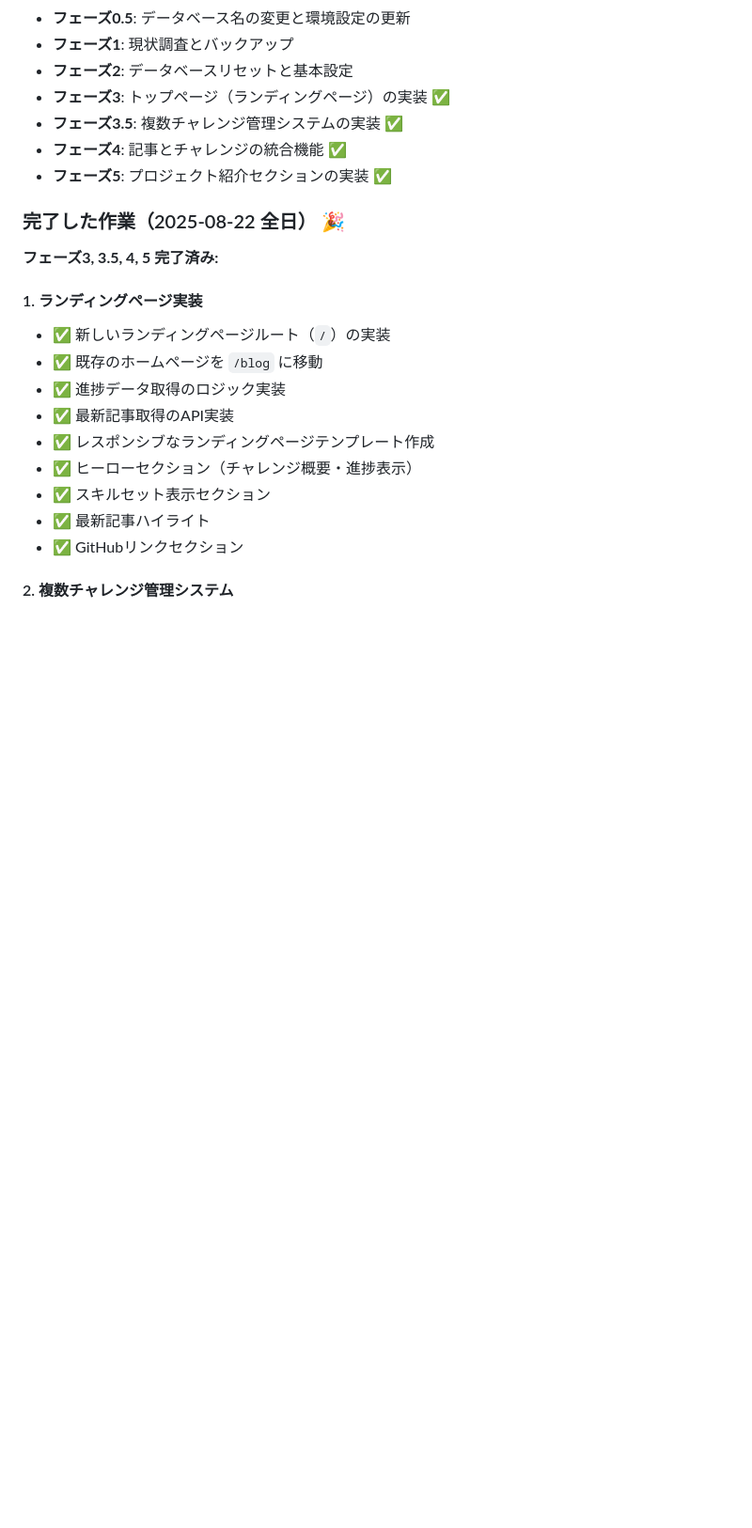
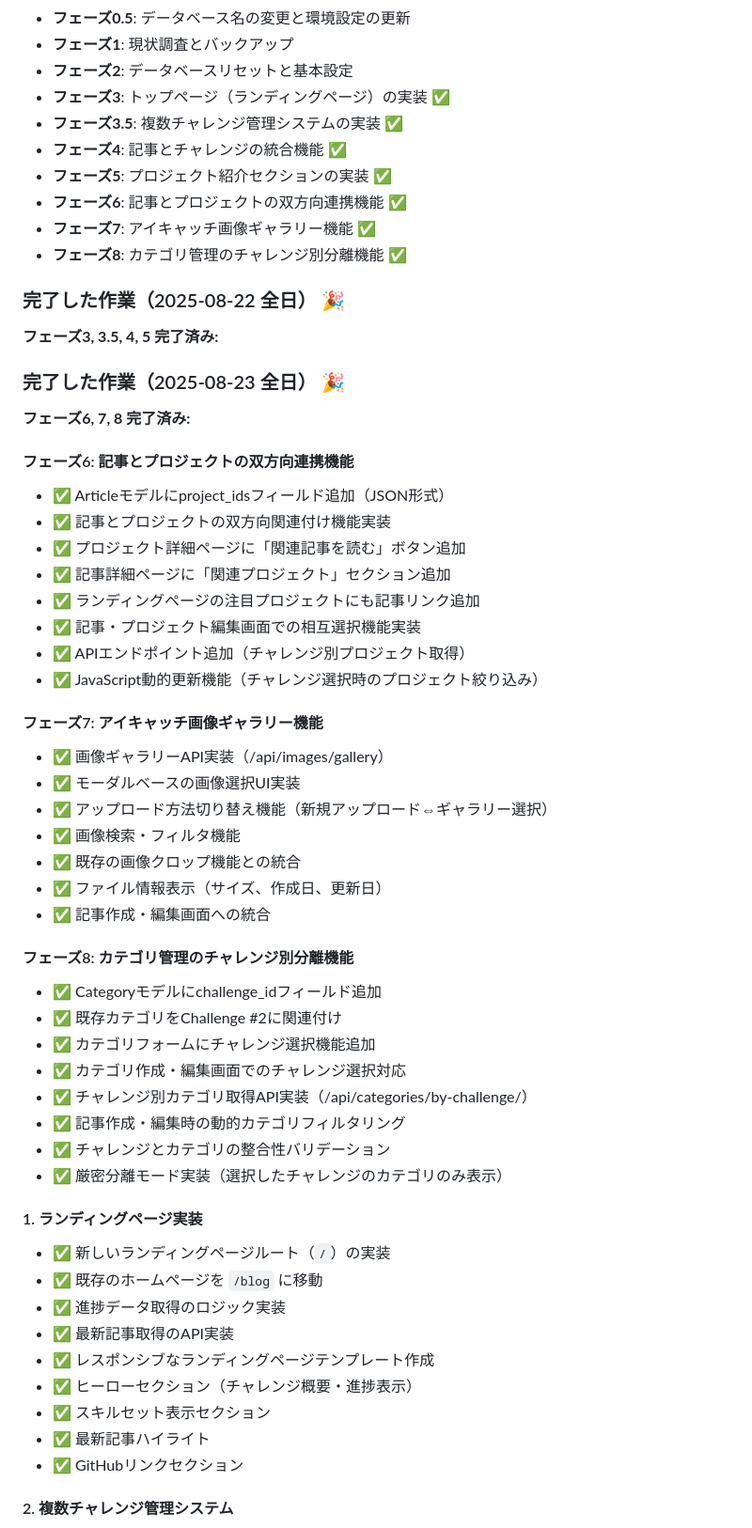
Before and after one commit to miyakawa2449/portfolio, a Markdown page: WORK_STATUS.md, the part around one of its changes. Shown at 94% size. GitHub-like rendering; blank space fills up the shorter version.

```diff
--- a/WORK_STATUS.md
+++ b/WORK_STATUS.md
@@ -11,9 +11,44 @@
 - **フェーズ3.5**: 複数チャレンジ管理システムの実装 ✅
 - **フェーズ4**: 記事とチャレンジの統合機能 ✅
 - **フェーズ5**: プロジェクト紹介セクションの実装 ✅
+- **フェーズ6**: 記事とプロジェクトの双方向連携機能 ✅
+- **フェーズ7**: アイキャッチ画像ギャラリー機能 ✅
+- **フェーズ8**: カテゴリ管理のチャレンジ別分離機能 ✅
 
 ### 完了した作業（2025-08-22 全日） 🎉
 **フェーズ3, 3.5, 4, 5 完了済み:**
+
+### 完了した作業（2025-08-23 全日） 🎉
+**フェーズ6, 7, 8 完了済み:**
+
+#### フェーズ6: 記事とプロジェクトの双方向連携機能
+- ✅ Articleモデルにproject_idsフィールド追加（JSON形式）
+- ✅ 記事とプロジェクトの双方向関連付け機能実装
+- ✅ プロジェクト詳細ページに「関連記事を読む」ボタン追加
+- ✅ 記事詳細ページに「関連プロジェクト」セクション追加
+- ✅ ランディングページの注目プロジェクトにも記事リンク追加
+- ✅ 記事・プロジェクト編集画面での相互選択機能実装
+- ✅ APIエンドポイント追加（チャレンジ別プロジェクト取得）
+- ✅ JavaScript動的更新機能（チャレンジ選択時のプロジェクト絞り込み）
+
+#### フェーズ7: アイキャッチ画像ギャラリー機能
+- ✅ 画像ギャラリーAPI実装（/api/images/gallery）
+- ✅ モーダルベースの画像選択UI実装
+- ✅ アップロード方法切り替え機能（新規アップロード⇔ギャラリー選択）
+- ✅ 画像検索・フィルタ機能
+- ✅ 既存の画像クロップ機能との統合
+- ✅ ファイル情報表示（サイズ、作成日、更新日）
+- ✅ 記事作成・編集画面への統合
+
+#### フェーズ8: カテゴリ管理のチャレンジ別分離機能
+- ✅ Categoryモデルにchallenge_idフィールド追加
+- ✅ 既存カテゴリをChallenge #2に関連付け
+- ✅ カテゴリフォームにチャレンジ選択機能追加
+- ✅ カテゴリ作成・編集画面でのチャレンジ選択対応
+- ✅ チャレンジ別カテゴリ取得API実装（/api/categories/by-challenge/<id>）
+- ✅ 記事作成・編集時の動的カテゴリフィルタリング
+- ✅ チャレンジとカテゴリの整合性バリデーション
+- ✅ 厳密分離モード実装（選択したチャレンジのカテゴリのみ表示）
 
 #### 1. ランディングページ実装
 - ✅ 新しいランディングページルート（`/`）の実装
```
Also changed, not shown: other parts of WORK_STATUS.md (+79 -46 lines), 1 other file.
